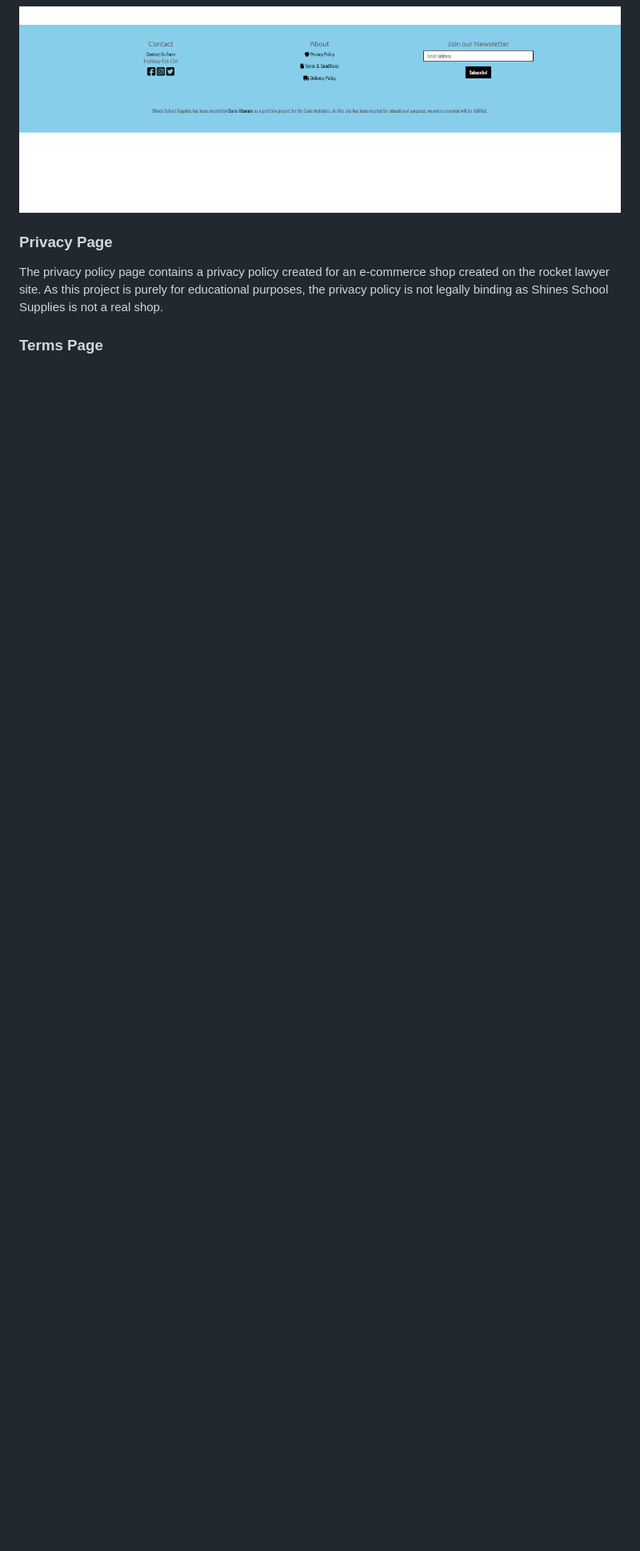
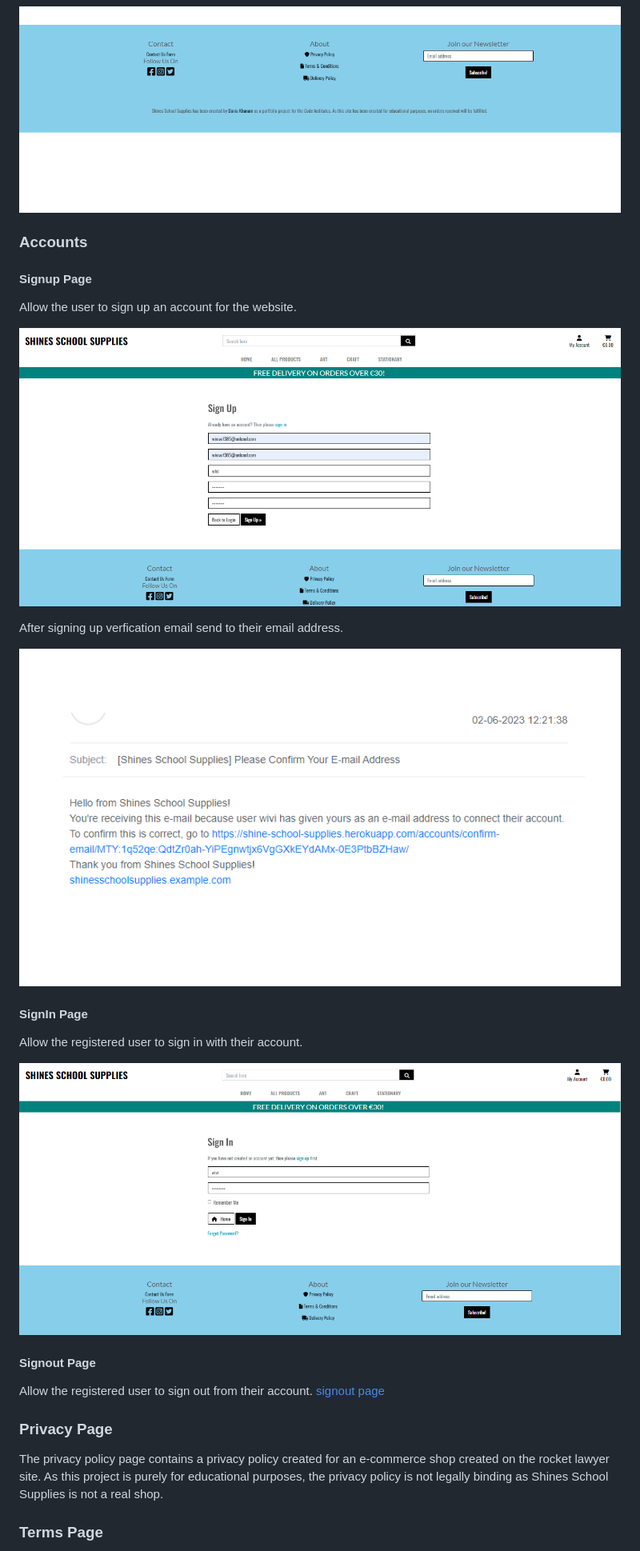
Before and after one commit to Dania2021/shines-school-supplies, a Markdown page: README.md, the part around the change printed below. Shown: that part at 80% size. GitHub-like rendering; pictures changed too: documentation/readme/email-verification.png (added), documentation/readme/login.png (added), documentation/readme/signup-page.png (added); blank space fills up the shorter version.

Commit message:
Added accounts pages in features

```diff
--- a/README.md
+++ b/README.md
@@ -365,6 +365,29 @@ The plan for this project was carried out using the Agile Methodology in Github.
 
   ![profile page](/documentation/readme/profile-img.png)
 
+### Accounts
+
+#### Signup Page
+
+  Allow the user to sign up an account for the website.
+
+  ![signup page](/documentation/readme/signup-page.png)
+
+  After signing up verfication email send to their email address.
+
+  ![confirmation email](/documentation/readme/email-verification.png)
+
+#### SignIn Page
+
+  Allow the registered user to sign in with their account.
+
+  ![signin page](/documentation/readme/login.png)
+
+#### Signout Page
+
+  Allow the registered user to sign out from their account.
+  [signout page](/documentation/readme/logout.png)
+
 ### Privacy Page
 
   The privacy policy page contains a privacy policy created for an e-commerce shop created on the rocket lawyer site. As this project is purely for educational purposes, the privacy policy is not legally binding as Shines School Supplies is not a real shop.
```
Also changed, not shown: other parts of README.md (+4 -4 lines), documentation/readme/logout.png (added).
